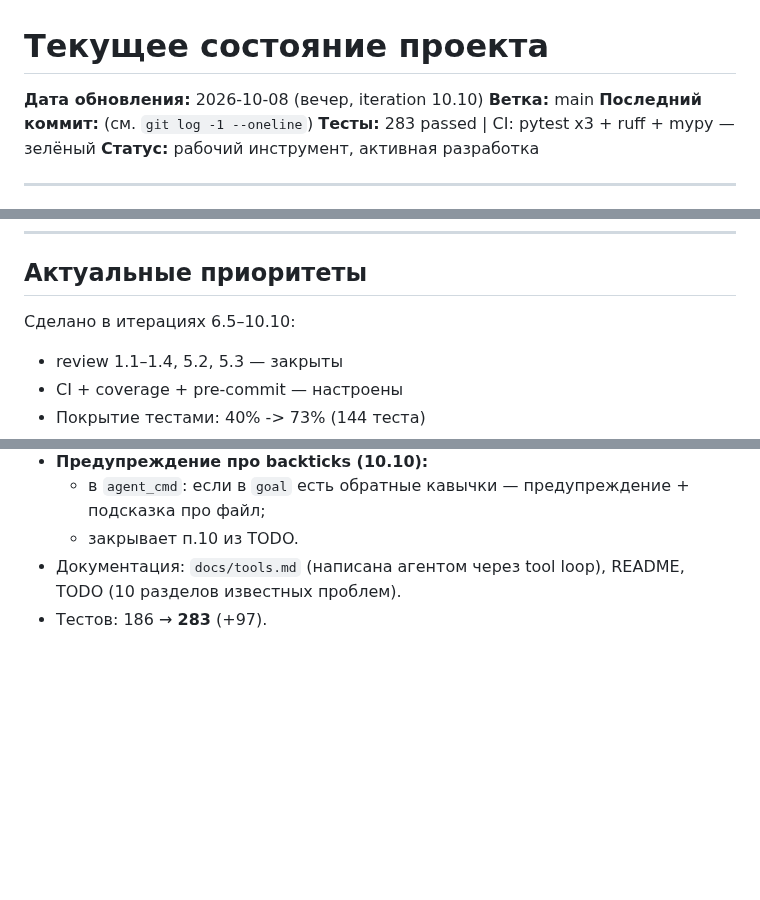
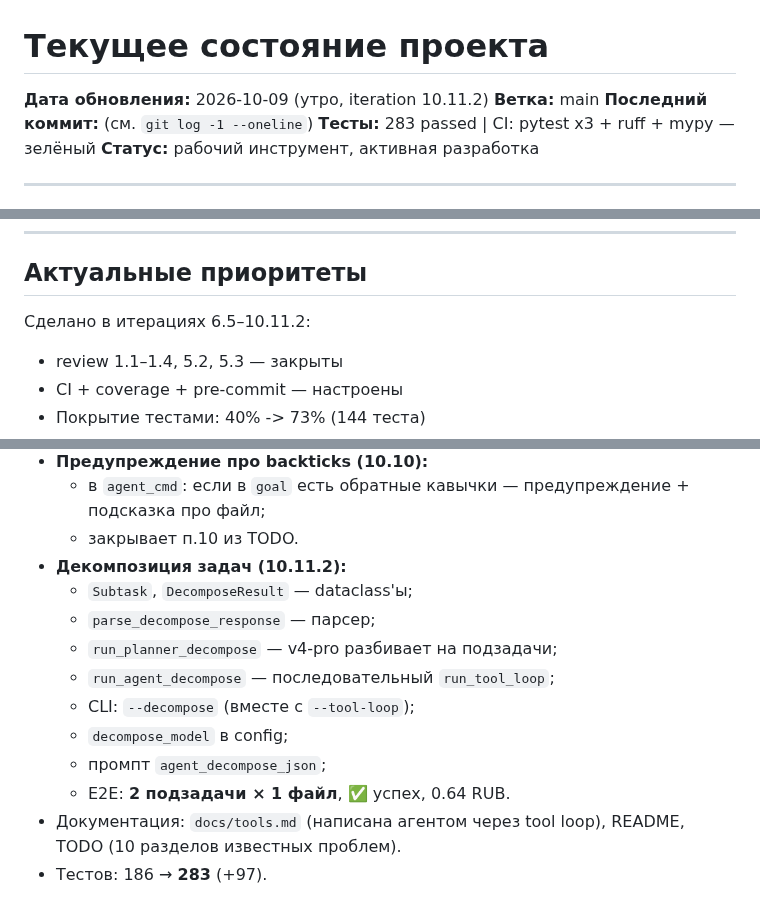
Before and after one commit to bauman-robotics/ai-coder, a Markdown page: docs/state.md, 3 parts joined by grey strips. Drawn GitHub-style; blank space fills up the shorter version.

```diff
--- a/docs/state.md
+++ b/docs/state.md
@@ -1,6 +1,6 @@
 # Текущее состояние проекта
 
-**Дата обновления:** 2026-10-08 (вечер, iteration 10.10)
+**Дата обновления:** 2026-10-09 (утро, iteration 10.11.2)
 **Ветка:** main
 **Последний коммит:** (см. `git log -1 --oneline`)
 **Тесты:** 283 passed | CI: pytest x3 + ruff + mypy — зелёный
@@ -127,7 +127,7 @@ Python-проектов через DeepSeek API. Работает с git-про
 
 ## Актуальные приоритеты
 
-Сделано в итерациях 6.5–10.10:
+Сделано в итерациях 6.5–10.11.2:
 - review 1.1–1.4, 5.2, 5.3 — закрыты
 - CI + coverage + pre-commit — настроены
 - Покрытие тестами: 40% -> 73% (144 теста)
@@ -173,6 +173,15 @@ Python-проектов через DeepSeek API. Работает с git-про
   - в `agent_cmd`: если в `goal` есть обратные кавычки —
     предупреждение + подсказка про файл;
   - закрывает п.10 из TODO.
+- **Декомпозиция задач (10.11.2):**
+  - `Subtask`, `DecomposeResult` — dataclass'ы;
+  - `parse_decompose_response` — парсер;
+  - `run_planner_decompose` — v4-pro разбивает на подзадачи;
+  - `run_agent_decompose` — последовательный `run_tool_loop`;
+  - CLI: `--decompose` (вместе с `--tool-loop`);
+  - `decompose_model` в config;
+  - промпт `agent_decompose_json`;
+  - E2E: **2 подзадачи × 1 файл**, ✅ успех, 0.64 RUB.
 - Документация: `docs/tools.md` (написана агентом через tool loop),
   README, TODO (10 разделов известных проблем).
 - Тестов: 186 → **283** (+97).
```
Also changed, not shown: CHANGELOG.md (+36 -0 lines).
